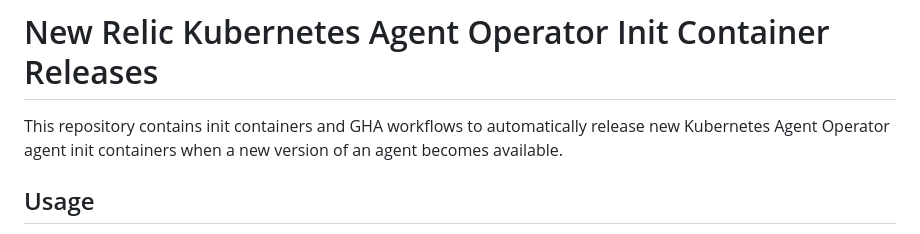
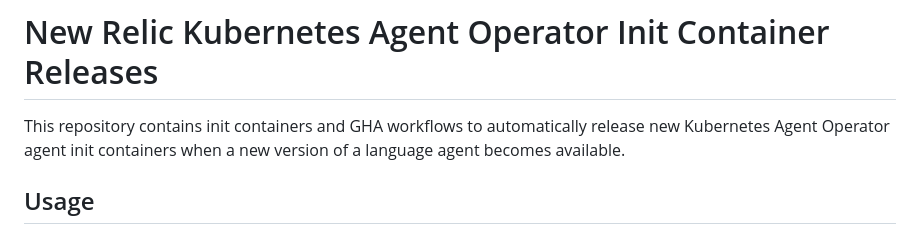
Before and after one commit to newrelic/newrelic-agent-init-container, a Markdown page: README.md, the part around the change. Rendered like a GitHub page.

Commit message:
Update README.md
Co-authored-by: Uma Annamalai <uannamalai@newrelic.com>

```diff
--- a/README.md
+++ b/README.md
@@ -1,7 +1,7 @@
 <a href="https://opensource.newrelic.com/oss-category/#community-project"><picture><source media="(prefers-color-scheme: dark)" srcset="https://github.com/newrelic/opensource-website/raw/main/src/images/categories/dark/Community_Project.png"><source media="(prefers-color-scheme: light)" srcset="https://github.com/newrelic/opensource-website/raw/main/src/images/categories/Community_Project.png"><img alt="New Relic Open Source community project banner." src="https://github.com/newrelic/opensource-website/raw/main/src/images/categories/Community_Project.png"></picture></a>
 
 # New Relic Kubernetes Agent Operator Init Container Releases
-This repository contains init containers and GHA workflows to automatically release new Kubernetes Agent Operator agent init containers when a new version of an agent becomes available.
+This repository contains init containers and GHA workflows to automatically release new Kubernetes Agent Operator agent init containers when a new version of a language agent becomes available.
 
 ## Usage
 
```
